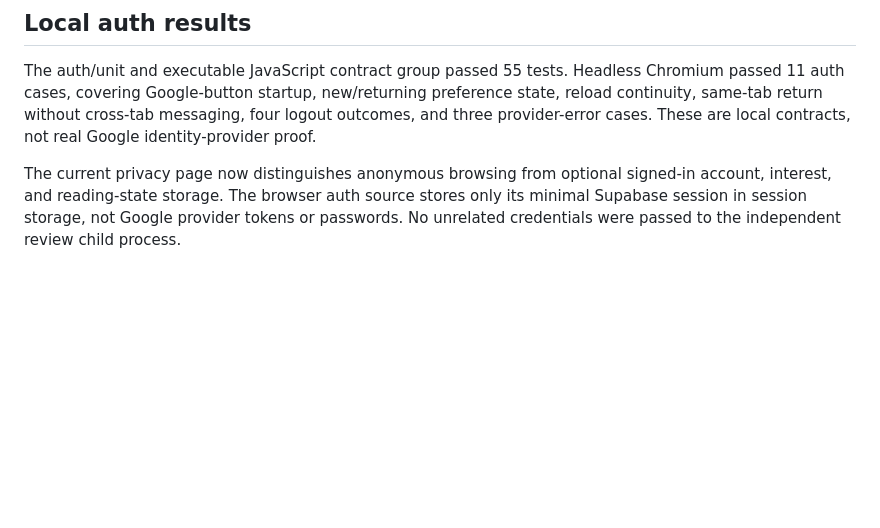
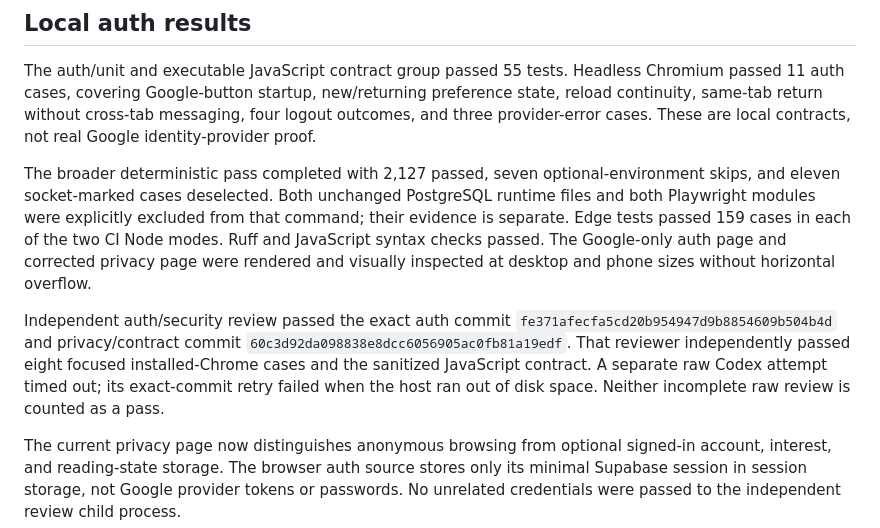
Before and after one commit to joydai2026-del/news-curator, a Markdown page: docs/evidence/2026-09-08-google-signin-reading-feedback.md, the part around the change. Rendered like a GitHub page; blank space fills up the shorter version.

Commit message:
docs(qa): record auth source review and bounded validation

```diff
--- a/docs/evidence/2026-09-08-google-signin-reading-feedback.md
+++ b/docs/evidence/2026-09-08-google-signin-reading-feedback.md
@@ -23,6 +23,10 @@ Google sign-in is not ready in production. The user-reported failure was reprodu
 
 The auth/unit and executable JavaScript contract group passed 55 tests. Headless Chromium passed 11 auth cases, covering Google-button startup, new/returning preference state, reload continuity, same-tab return without cross-tab messaging, four logout outcomes, and three provider-error cases. These are local contracts, not real Google identity-provider proof.
 
+The broader deterministic pass completed with 2,127 passed, seven optional-environment skips, and eleven socket-marked cases deselected. Both unchanged PostgreSQL runtime files and both Playwright modules were explicitly excluded from that command; their evidence is separate. Edge tests passed 159 cases in each of the two CI Node modes. Ruff and JavaScript syntax checks passed. The Google-only auth page and corrected privacy page were rendered and visually inspected at desktop and phone sizes without horizontal overflow.
+
+Independent auth/security review passed the exact auth commit `fe371afecfa5cd20b954947d9b8854609b504b4d` and privacy/contract commit `60c3d92da098838e8dcc6056905ac0fb81a19edf`. That reviewer independently passed eight focused installed-Chrome cases and the sanitized JavaScript contract. A separate raw Codex attempt timed out; its exact-commit retry failed when the host ran out of disk space. Neither incomplete raw review is counted as a pass.
+
 The current privacy page now distinguishes anonymous browsing from optional signed-in account, interest, and reading-state storage. The browser auth source stores only its minimal Supabase session in session storage, not Google provider tokens or passwords. No unrelated credentials were passed to the independent review child process.
 
 ## Required production readback
```
